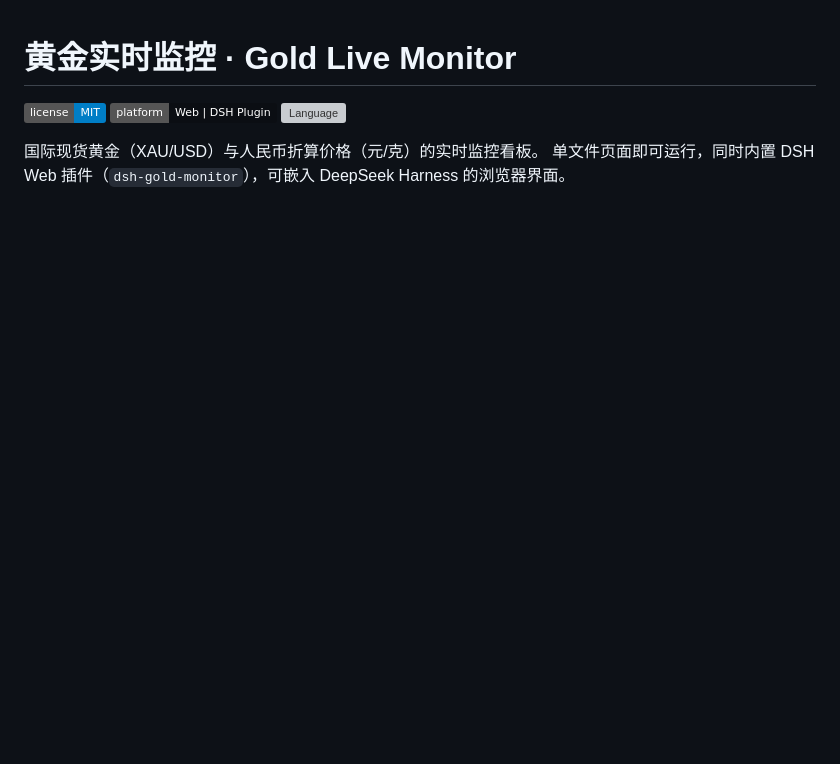
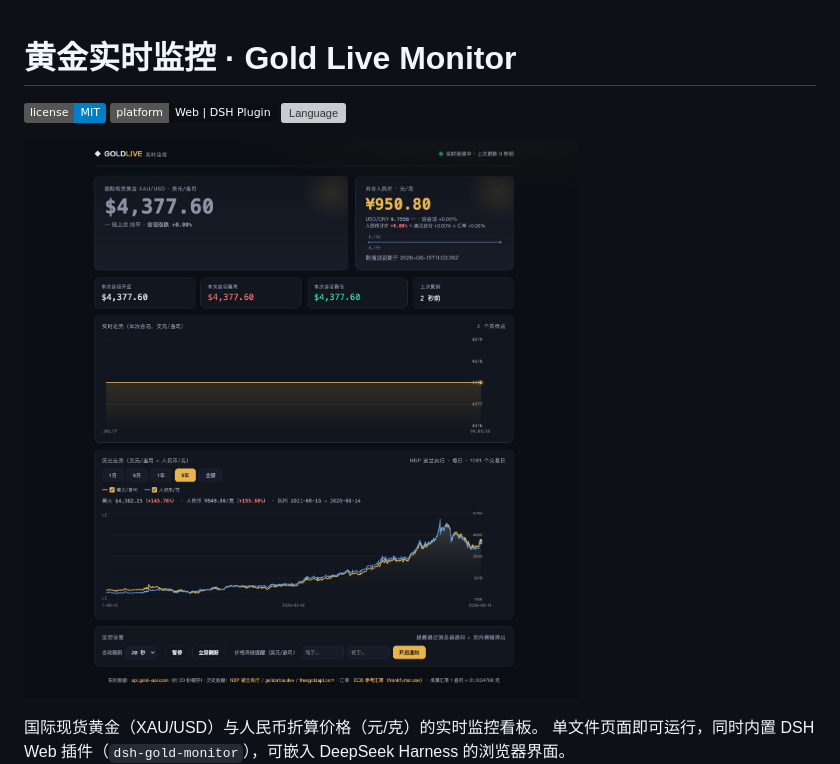
Before and after one commit to brokge/gold-monitor, a Markdown page: README.md, the part around one of its changes. Drawn GitHub-style; badges without logos; blank space fills up the shorter version; grey boxes are pictures that could not be loaded.

```diff
--- a/README.md
+++ b/README.md
@@ -4,5 +4,7 @@
 [![Platform](https://img.shields.io/badge/platform-Web%20%7C%20DSH%20Plugin-0b0e13)](#-作为-dsh-web-插件使用)
 [![Language](https://img.shields.io/badge/language-HTML%20%2F%20JS%20%2F%20Node.js-e8b64c)](#)
 
+![Gold Live Monitor preview](preview.jpg)
+
 国际现货黄金（XAU/USD）与人民币折算价格（元/克）的实时监控看板。
 单文件页面即可运行，同时内置 DSH Web 插件（`dsh-gold-monitor`），可嵌入 DeepSeek Harness 的浏览器界面。
```
Also changed, not shown: other parts of README.md (+1 -4 lines).
